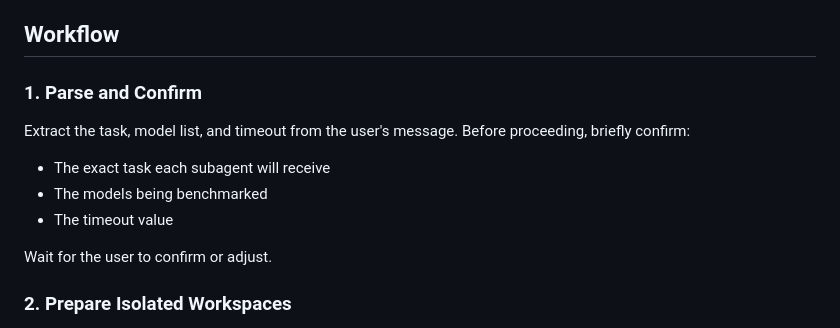
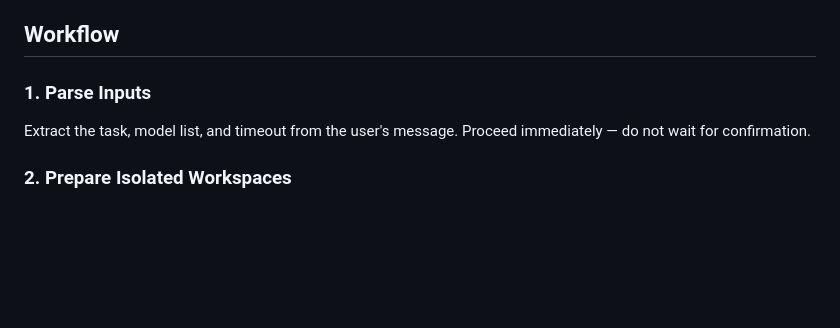
Before and after one commit to unifai-network/skills, a Markdown page: agent-bench/SKILL.md, the part around the change. Rendered like a GitHub page; blank space fills up the shorter version.

Commit message:
agent-bench: remove confirmation step — proceed immediately
The "Wait for the user to confirm or adjust" step caused GPT-5.4 to
refuse to proceed in non-interactive (platform-benchmark) contexts.
Since the user already specified everything in their message, the
confirmation step adds friction without value.

Co-Authored-By: Claude Opus 4.6 (1M context) <noreply@anthropic.com>

```diff
--- a/agent-bench/SKILL.md
+++ b/agent-bench/SKILL.md
@@ -16,14 +16,9 @@ The user provides:
 
 ## Workflow
 
-### 1. Parse and Confirm
+### 1. Parse Inputs
 
-Extract the task, model list, and timeout from the user's message. Before proceeding, briefly confirm:
-- The exact task each subagent will receive
-- The models being benchmarked
-- The timeout value
-
-Wait for the user to confirm or adjust.
+Extract the task, model list, and timeout from the user's message. Proceed immediately — do not wait for confirmation.
 
 ### 2. Prepare Isolated Workspaces
 
```
